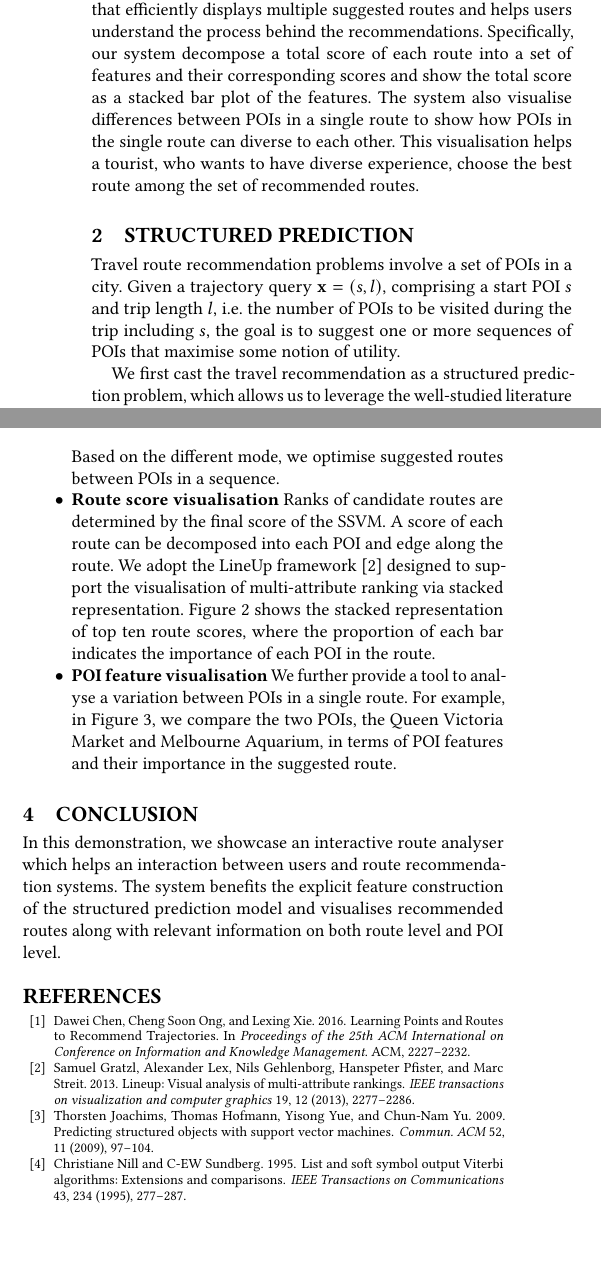
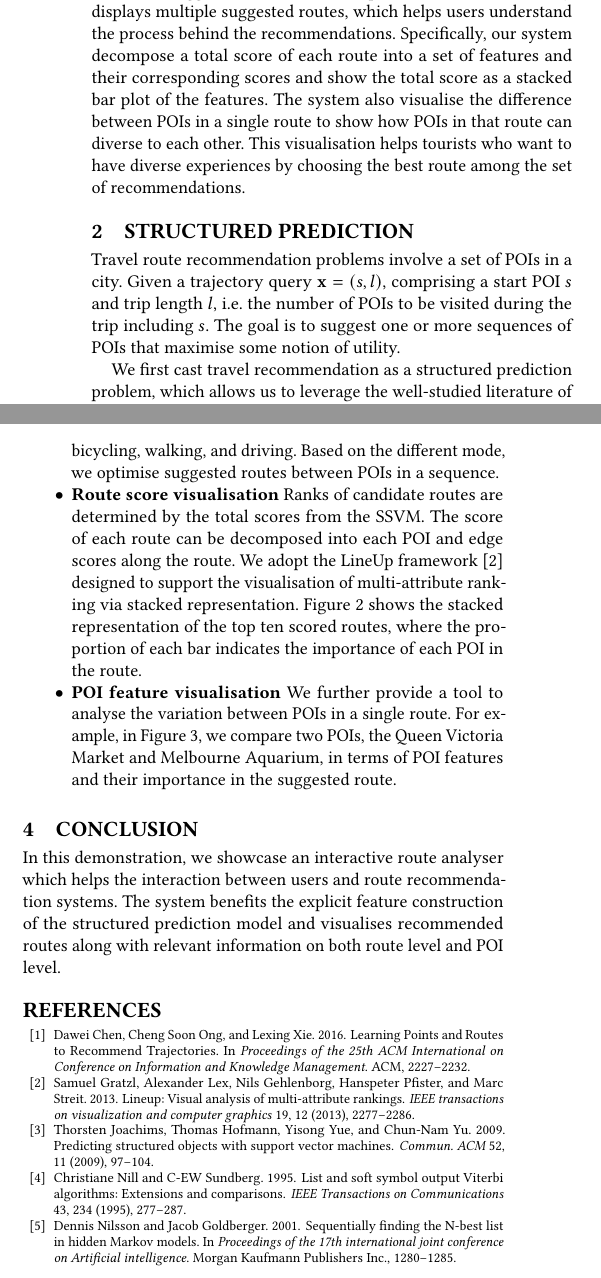
Before and after one commit to imanavaz/Path_Vis, a LaTeX paper (acmmm2017/acmmm2017.tex, which reads acmmm2017/sigproc.bib): two parts of the columns of page 2 of 3, joined at a grey line, cut so that both start at the same text, the shorter picture padded with empty space. Compiled offline with pdfLaTeX.

Commit message:
minor edits

```diff
--- a/acmmm2017/acmmm2017.tex
+++ b/acmmm2017/acmmm2017.tex
@@ -137,2 +134,0 @@ We first define a travel route as a sequence of POIs and then formulate the sequ
-Based on hand-crafted features for each POI and pairs of POIs, we train the prediction model with trajectory data extracted from geo-tagged photos.
-To visualise the suggested routes, we develop a novel tool that efficiently displays multiple suggested routes and helps users understand the process behind the recommendations.
@@ -139,13 +138,15 @@ To visualise the suggested routes, we develop a novel tool that efficiently disp
+To visualise the suggested routes, we develop a novel tool that efficiently displays multiple suggested routes, which helps users understand the process behind the recommendations.
 Specifically, our system decompose a total score of each route into a set of features and their corresponding scores and show the total score as a stacked bar plot of the features.
-The system also visualise differences between POIs in a single route to show how POIs in the single route can diverse to each other.
-This visualisation helps a tourist, who wants to have diverse experience, choose the best route among the set of recommended routes.
+The system also visualise the difference between POIs in a single route to show how POIs in that route can diverse to each other.
+This visualisation helps tourists who want to have diverse experiences by choosing the best route among the set of recommendations.
 
 \section{Structured Prediction}
 % don't need very details of the algorithm
 % need problem definition
 % copied from nips paper
 Travel route recommendation problems involve a set of POIs in a city.
-Given a trajectory query $\mathbf{x} = (s, l)$, comprising a start POI $s$ and trip length $l$, i.e. the number of POIs to be visited during the trip including $s$, the goal is to suggest one or more sequences of POIs that maximise some notion of utility.
+Given a trajectory query $\mathbf{x} = (s, l)$, comprising a start POI $s$ and trip length $l$, i.e. the number of POIs to be visited during the trip including $s$.
+The goal is to suggest one or more sequences of POIs that maximise some notion of utility.
 
-We first cast the travel recommendation as a structured prediction problem, which allows us to leverage the well-studied literature of structured SVMs (SSVM)~\cite{tsochantaridis2005large,joachims2009predicting}.
-There are two obstacles to prevent us applying the SSVM directly to the sequence recommendation problem; first, there would be multiple ground-truth routes among a set of POIs, second, a naive application of SSVM would generate a loop in the prediction time.
+We first cast travel recommendation as a structured prediction problem, which allows us to leverage the well-studied literature of structured SVMs (SSVM)~\cite{tsochantaridis2005large,joachims2009predicting}.
+There are two obstacles that prevent us from applying SSVM directly to the sequence recommendation problem; first, there would be multiple ground-truth routes among a set of POIs, second, a naive application of SSVM would generate a loop during prediction time.
@@ -171,2 +171,3 @@ The role and construction of three major component, except the main map, are as
+The role and the construction of three major components, except the main map, are as follow:
 \begin{itemize}
 \item \textbf{Query input} A query consists of a starting POI and a trip length.
@@ -175,10 +175,11 @@ In addition, we support three different traveling modes: bicycling, walking, and
+In addition, we support three different travelling modes: bicycling, walking, and driving.
 Based on the different mode, we optimise suggested routes between POIs in a sequence.
-\item \textbf{Route score visualisation} Ranks of candidate routes are determined by the final score of the SSVM.
-A score of each route can be decomposed into each POI and edge along the route.
+\item \textbf{Route score visualisation} Ranks of candidate routes are determined by the total scores from the SSVM.
+The score of each route can be decomposed into each POI and edge scores along the route.
 We adopt the LineUp framework~\cite{gratzl2013lineup} designed to support the visualisation of multi-attribute ranking via stacked representation.
-Figure \ref{fig:stack} shows the stacked representation of top ten route scores, where the proportion of each bar indicates the importance of each POI in the route.
-\item \textbf{POI feature visualisation} We further provide a tool to analyse a variation between POIs in a single route.
-For example, in Figure \ref{fig:radar}, we compare the two POIs, the Queen Victoria Market and Melbourne Aquarium, in terms of POI features and their importance in the suggested route.
+Figure~\ref{fig:stack} shows the stacked representation of the top ten scored routes, where the proportion of each bar indicates the importance of each POI in the route.
+\item \textbf{POI feature visualisation} We further provide a tool to analyse the variation between POIs in a single route.
+For example, in Figure~\ref{fig:radar}, we compare two POIs, the Queen Victoria Market and Melbourne Aquarium, in terms of POI features and their importance in the suggested route.
 \end{itemize}
 
 \begin{figure}[t!]
@@ -190,7 +191,7 @@ For example, in Figure \ref{fig:radar}, we compare the two POIs, the Queen Victo
 
 \section{Conclusion}
 %summary
-In this demonstration, we showcase an interactive route analyser which helps an interaction between users and route recommendation systems.
+In this demonstration, we showcase an interactive route analyser which helps the interaction between users and route recommendation systems.
 The system benefits the explicit feature construction of the structured prediction model and visualises recommended routes along with relevant information on both route level and POI level.
 
 \bibliographystyle{ACM-Reference-Format}
--- a/acmmm2017/sigproc.bib
+++ b/acmmm2017/sigproc.bib
@@ -80,0 +85,5 @@
+  booktitle={Proceedings of the 17th international joint conference on Artificial intelligence},
+  pages={1280--1285},
+  year={2001},
+  organization={Morgan Kaufmann Publishers Inc.}
+}
```
Also changed, not shown: acmmm2017/acmmm2017.pdf, acmmm2017/acmmm2017.tex (29 more changed lines), acmmm2017/sigproc.bib (4 more changed lines).
